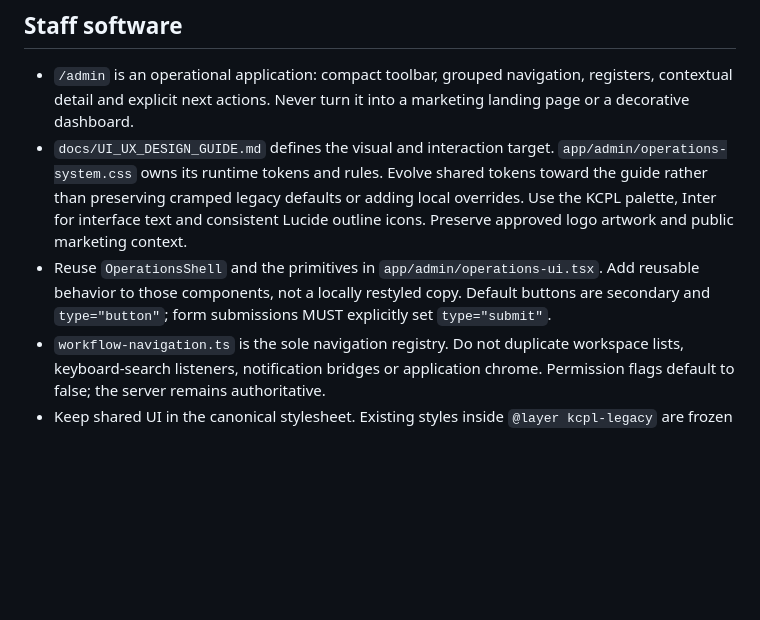
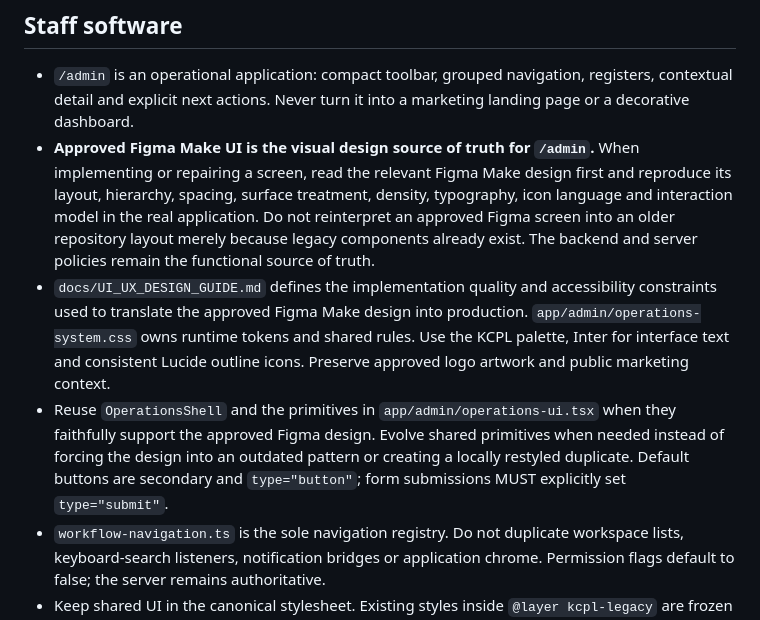
Before and after one commit to dirgh8yu/kcpl, a Markdown page: AGENTS.md, the part around the change. Drawn GitHub-style; blank space fills up the shorter version.

Commit message:
Make approved Figma Make UI the visual source of truth

```diff
--- a/AGENTS.md
+++ b/AGENTS.md
@@ -5,8 +5,9 @@ Before changing this repository, read `docs/UI_UX_DESIGN_GUIDE.md` and `docs/OPE
 ## Staff software
 
 - `/admin` is an operational application: compact toolbar, grouped navigation, registers, contextual detail and explicit next actions. Never turn it into a marketing landing page or a decorative dashboard.
-- `docs/UI_UX_DESIGN_GUIDE.md` defines the visual and interaction target. `app/admin/operations-system.css` owns its runtime tokens and rules. Evolve shared tokens toward the guide rather than preserving cramped legacy defaults or adding local overrides. Use the KCPL palette, Inter for interface text and consistent Lucide outline icons. Preserve approved logo artwork and public marketing context.
-- Reuse `OperationsShell` and the primitives in `app/admin/operations-ui.tsx`. Add reusable behavior to those components, not a locally restyled copy. Default buttons are secondary and `type="button"`; form submissions MUST explicitly set `type="submit"`.
+- **Approved Figma Make UI is the visual design source of truth for `/admin`.** When implementing or repairing a screen, read the relevant Figma Make design first and reproduce its layout, hierarchy, spacing, surface treatment, density, typography, icon language and interaction model in the real application. Do not reinterpret an approved Figma screen into an older repository layout merely because legacy components already exist. The backend and server policies remain the functional source of truth.
+- `docs/UI_UX_DESIGN_GUIDE.md` defines the implementation quality and accessibility constraints used to translate the approved Figma Make design into production. `app/admin/operations-system.css` owns runtime tokens and shared rules. Use the KCPL palette, Inter for interface text and consistent Lucide outline icons. Preserve approved logo artwork and public marketing context.
+- Reuse `OperationsShell` and the primitives in `app/admin/operations-ui.tsx` when they faithfully support the approved Figma design. Evolve shared primitives when needed instead of forcing the design into an outdated pattern or creating a locally restyled duplicate. Default buttons are secondary and `type="button"`; form submissions MUST explicitly set `type="submit"`.
 - `workflow-navigation.ts` is the sole navigation registry. Do not duplicate workspace lists, keyboard-search listeners, notification bridges or application chrome. Permission flags default to false; the server remains authoritative.
 - Keep shared UI in the canonical stylesheet. Existing styles inside `@layer kcpl-legacy` are frozen migration support. Do not create another hotfix/refinement stylesheet, use `!important`, target Tailwind class strings in CSS, or add arbitrary literal colours/sizes/shadows to components.
 - `npm run check:ui` enforces this contract in CI. Do not regenerate, loosen or delete its baseline to make a change pass. Retire legacy literals by converting them to semantic tokens and primitives.
```
